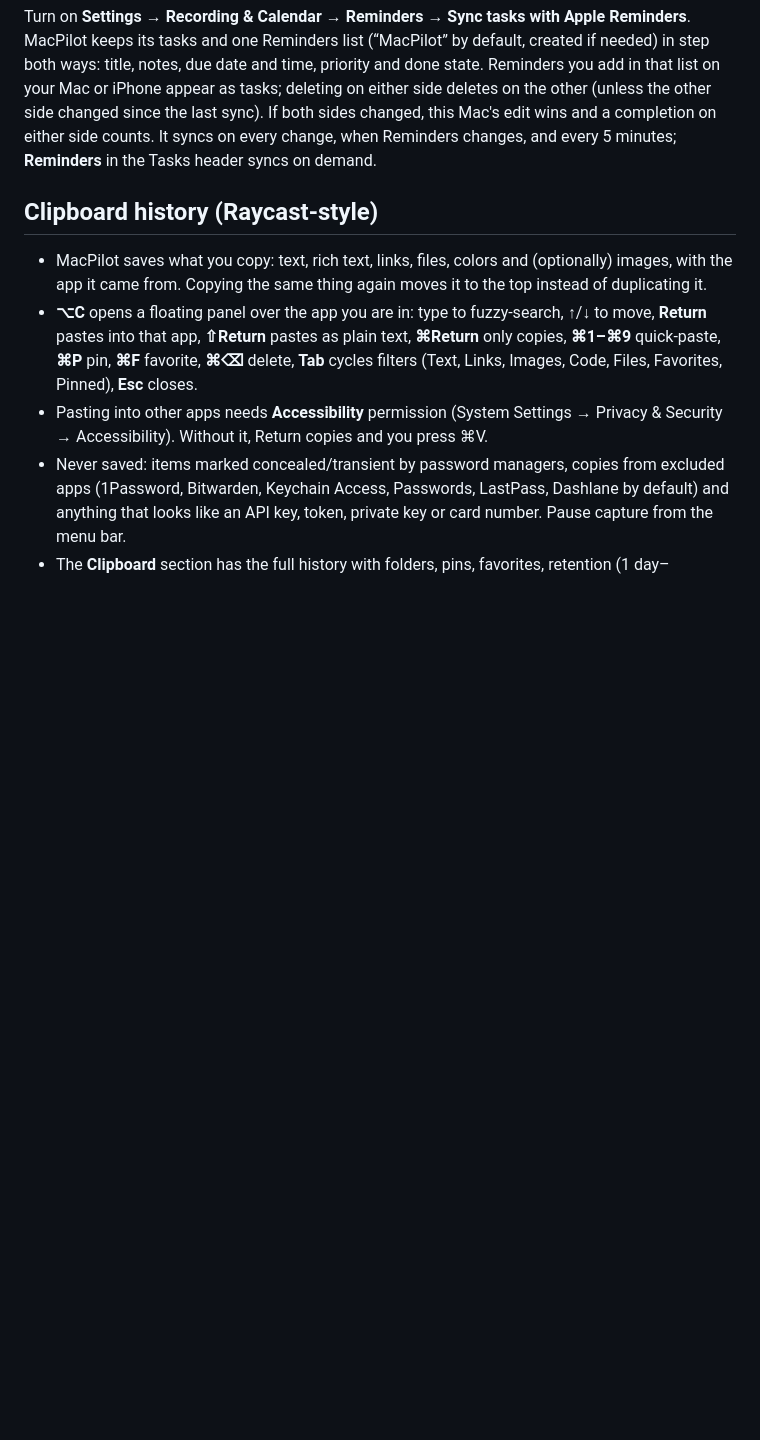
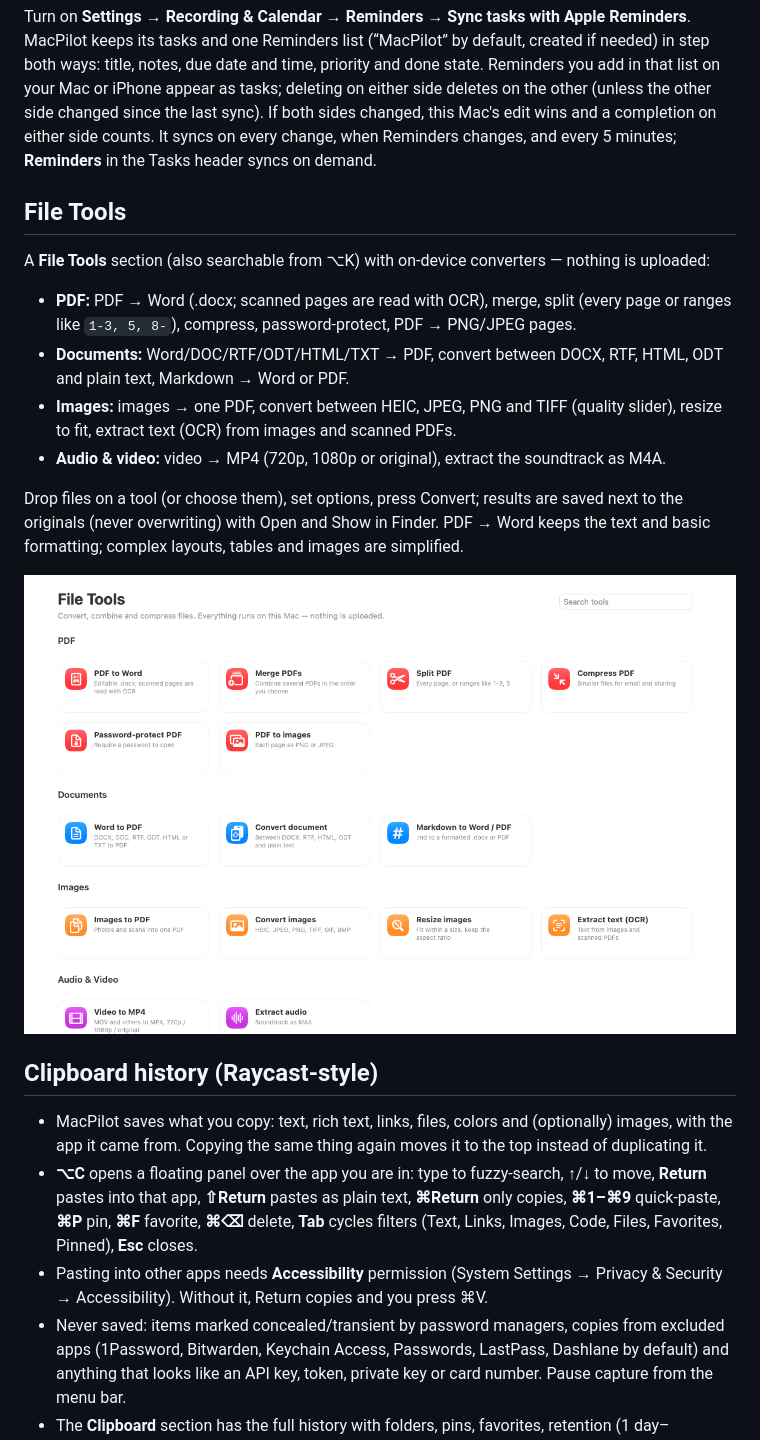
Before and after one commit to codecraft26/macPilot, a Markdown page: README.md, the part around the change. GitHub-like rendering; pictures changed too: docs/screenshots/after/file-tools.png (added); blank space fills up the shorter version.

```diff
--- a/README.md
+++ b/README.md
@@ -154,6 +154,19 @@ On MacBooks with a notch, MacPilot lives around the camera like a Dynamic Island
 
 Turn on **Settings → Recording & Calendar → Reminders → Sync tasks with Apple Reminders**. MacPilot keeps its tasks and one Reminders list (“MacPilot” by default, created if needed) in step both ways: title, notes, due date and time, priority and done state. Reminders you add in that list on your Mac or iPhone appear as tasks; deleting on either side deletes on the other (unless the other side changed since the last sync). If both sides changed, this Mac's edit wins and a completion on either side counts. It syncs on every change, when Reminders changes, and every 5 minutes; **Reminders** in the Tasks header syncs on demand.
 
+## File Tools
+
+A **File Tools** section (also searchable from ⌥K) with on-device converters — nothing is uploaded:
+
+- **PDF:** PDF → Word (.docx; scanned pages are read with OCR), merge, split (every page or ranges like `1-3, 5, 8-`), compress, password-protect, PDF → PNG/JPEG pages.
+- **Documents:** Word/DOC/RTF/ODT/HTML/TXT → PDF, convert between DOCX, RTF, HTML, ODT and plain text, Markdown → Word or PDF.
+- **Images:** images → one PDF, convert between HEIC, JPEG, PNG and TIFF (quality slider), resize to fit, extract text (OCR) from images and scanned PDFs.
+- **Audio & video:** video → MP4 (720p, 1080p or original), extract the soundtrack as M4A.
+
+Drop files on a tool (or choose them), set options, press Convert; results are saved next to the originals (never overwriting) with Open and Show in Finder. PDF → Word keeps the text and basic formatting; complex layouts, tables and images are simplified.
+
+![File Tools](docs/screenshots/after/file-tools.png)
+
 ## Clipboard history (Raycast-style)
 
 - MacPilot saves what you copy: text, rich text, links, files, colors and (optionally) images, with the app it came from. Copying the same thing again moves it to the top instead of duplicating it.
```
Also changed, not shown: 9 other files.
